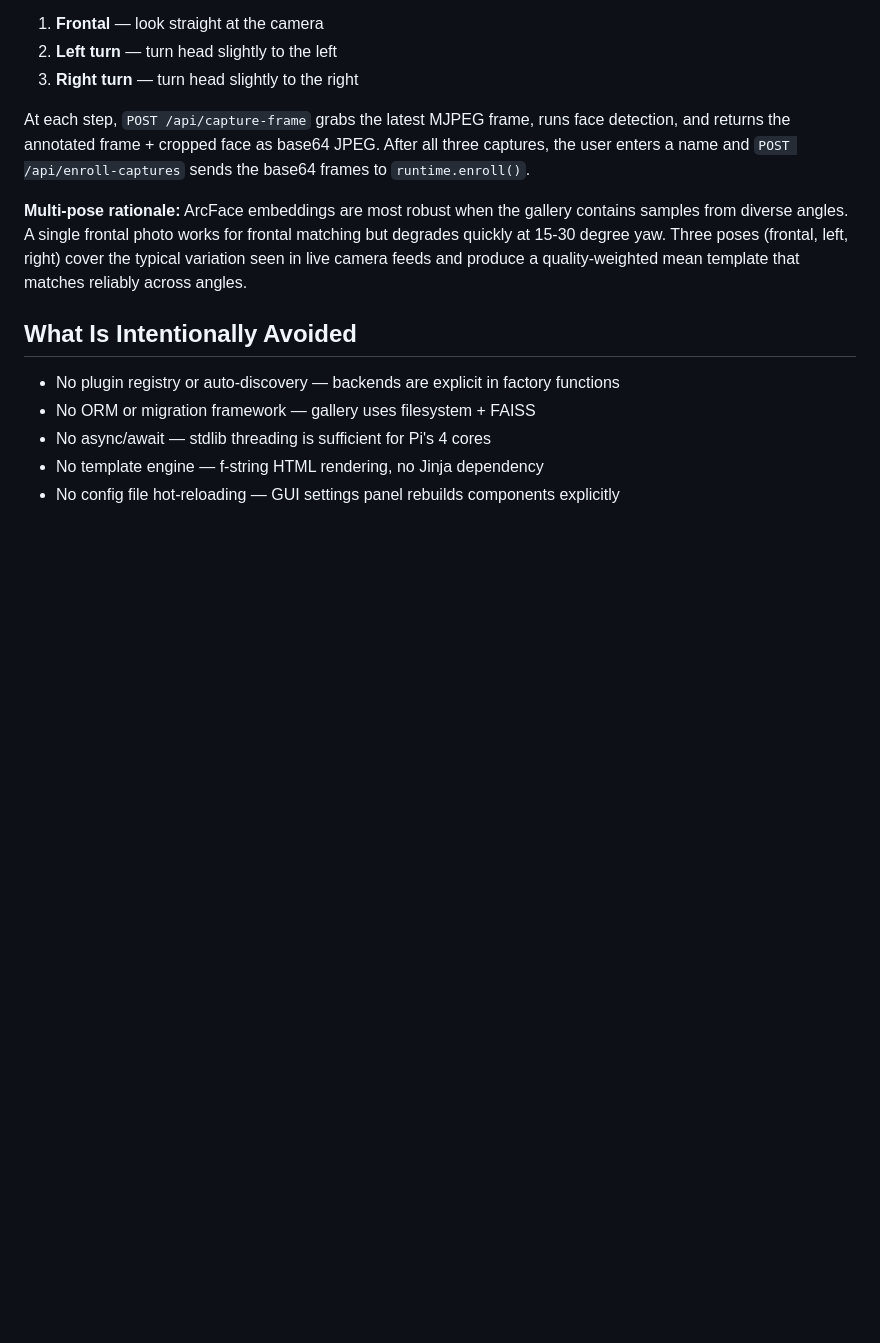
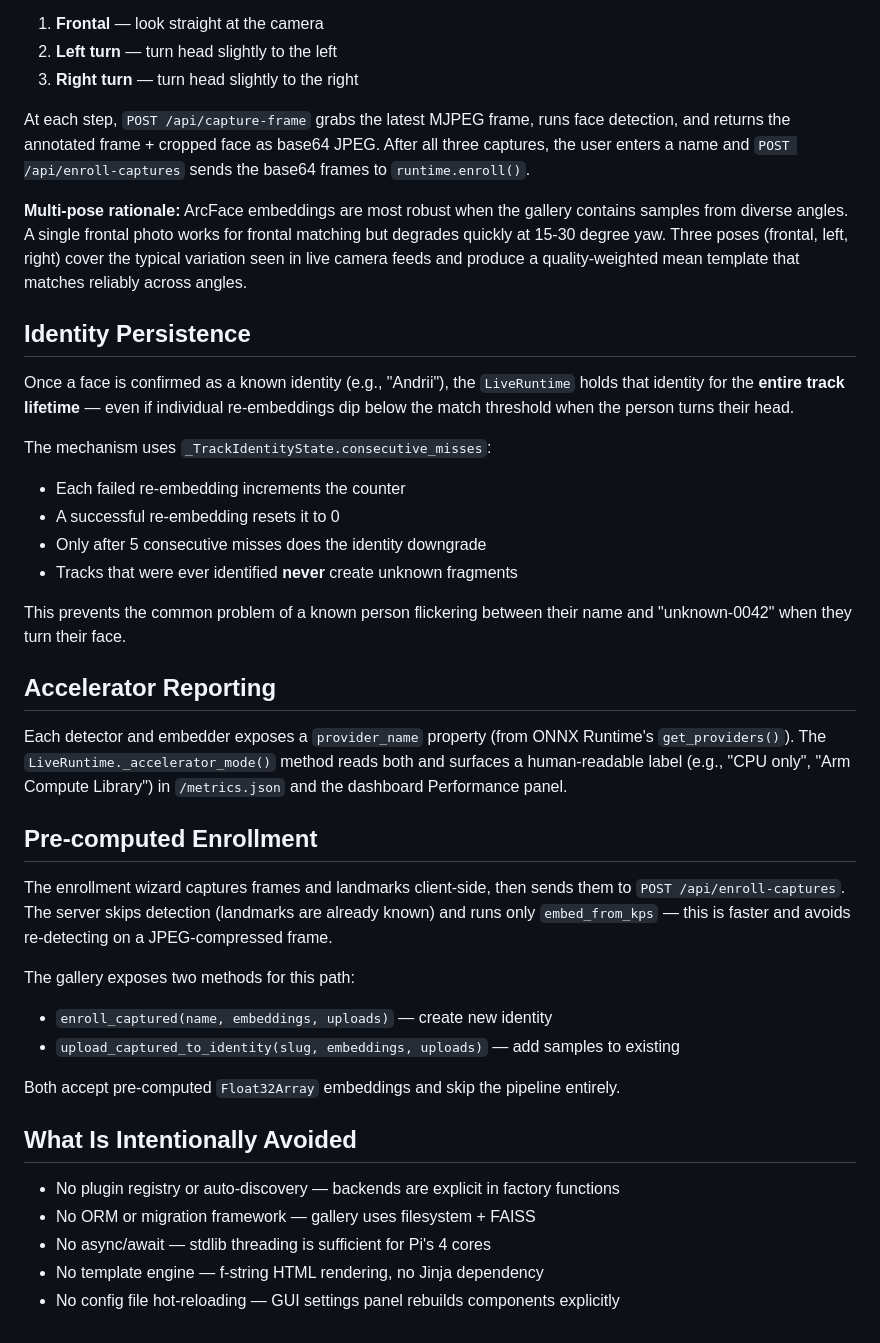
Before and after one commit to dl4cv-ai-pinnacle/rpi-face-recognition, a Markdown page: docs/ARCHITECTURE.md, the part around the change. Rendered like a GitHub page; blank space fills up the shorter version.

```diff
--- a/docs/ARCHITECTURE.md
+++ b/docs/ARCHITECTURE.md
@@ -103,6 +103,41 @@ matching but degrades quickly at 15-30 degree yaw. Three poses (frontal, left,
 right) cover the typical variation seen in live camera feeds and produce a
 quality-weighted mean template that matches reliably across angles.
 
+## Identity Persistence
+
+Once a face is confirmed as a known identity (e.g., "Andrii"), the `LiveRuntime`
+holds that identity for the **entire track lifetime** — even if individual
+re-embeddings dip below the match threshold when the person turns their head.
+
+The mechanism uses `_TrackIdentityState.consecutive_misses`:
+- Each failed re-embedding increments the counter
+- A successful re-embedding resets it to 0
+- Only after 5 consecutive misses does the identity downgrade
+- Tracks that were ever identified **never** create unknown fragments
+
+This prevents the common problem of a known person flickering between their name
+and "unknown-0042" when they turn their face.
+
+## Accelerator Reporting
+
+Each detector and embedder exposes a `provider_name` property (from ONNX Runtime's
+`get_providers()`). The `LiveRuntime._accelerator_mode()` method reads both and
+surfaces a human-readable label (e.g., "CPU only", "Arm Compute Library") in
+`/metrics.json` and the dashboard Performance panel.
+
+## Pre-computed Enrollment
+
+The enrollment wizard captures frames and landmarks client-side, then sends them
+to `POST /api/enroll-captures`. The server skips detection (landmarks are already
+known) and runs only `embed_from_kps` — this is faster and avoids re-detecting
+on a JPEG-compressed frame.
+
+The gallery exposes two methods for this path:
+- `enroll_captured(name, embeddings, uploads)` — create new identity
+- `upload_captured_to_identity(slug, embeddings, uploads)` — add samples to existing
+
+Both accept pre-computed `Float32Array` embeddings and skip the pipeline entirely.
+
 ## What Is Intentionally Avoided
 
 - No plugin registry or auto-discovery — backends are explicit in factory functions
```
Also changed, not shown: README.md (+128 -33 lines).
